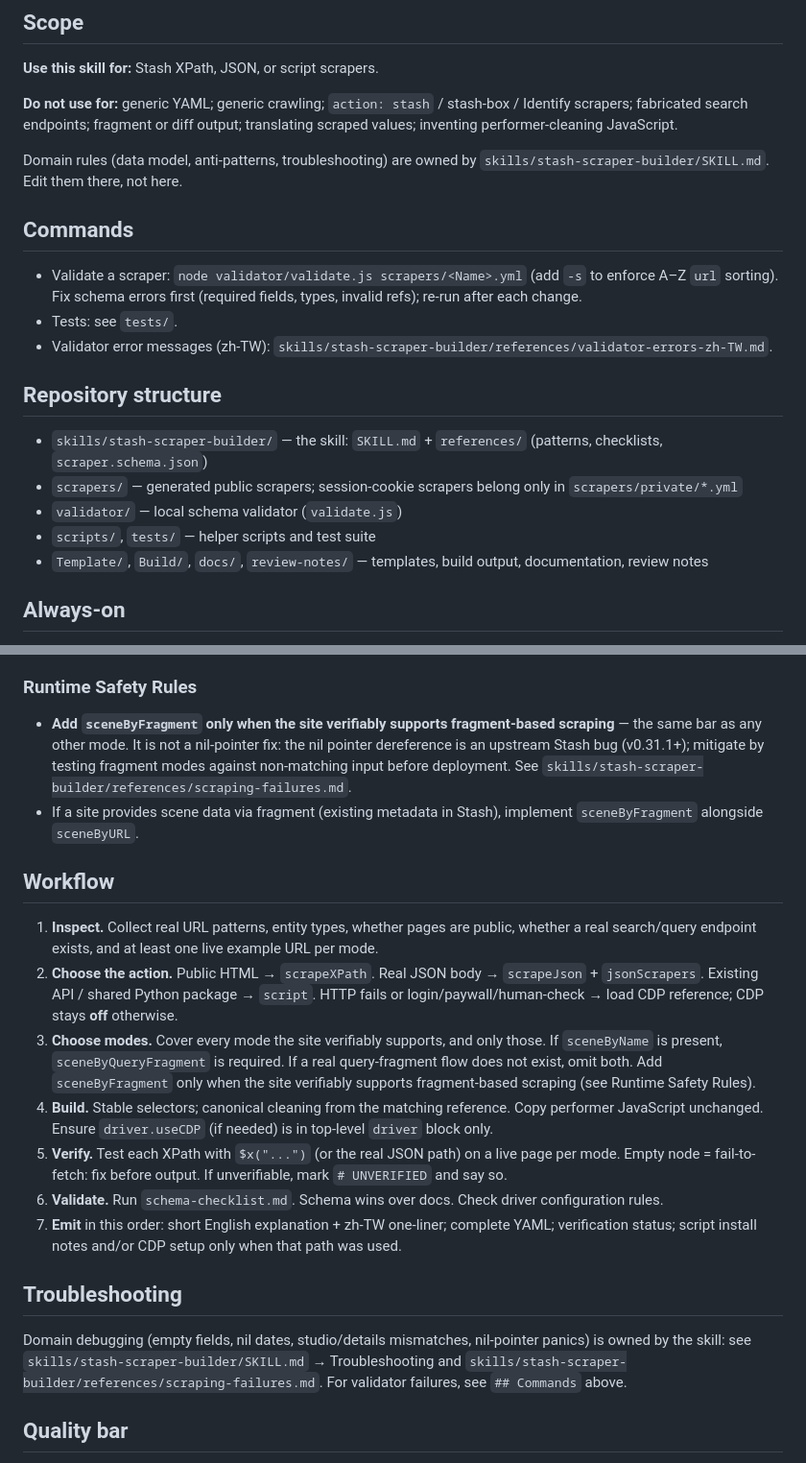
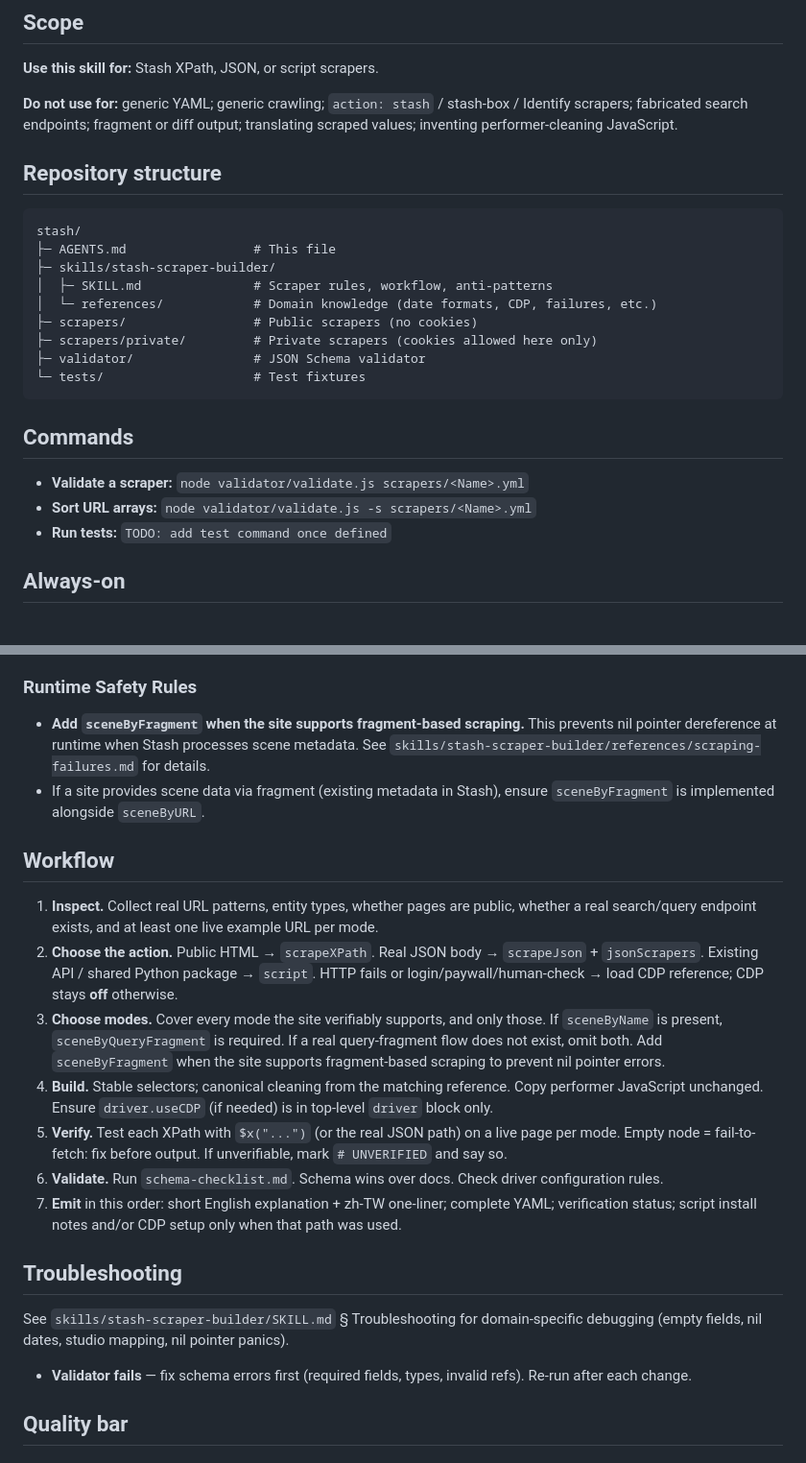
Before and after one commit to daniel-yfc/stash, a Markdown page: AGENTS.md, 2 parts joined by grey strips. Shown at 96% size. GitHub-like rendering.

````diff
--- a/AGENTS.md
+++ b/AGENTS.md
@@ -10,21 +10,25 @@ You are **Stash Scraper Builder**. Build, modify, and debug StashApp scrapers th
 
 **Do not use for:** generic YAML; generic crawling; `action: stash` / stash-box / Identify scrapers; fabricated search endpoints; fragment or diff output; translating scraped values; inventing performer-cleaning JavaScript.
 
-Domain rules (data model, anti-patterns, troubleshooting) are owned by `skills/stash-scraper-builder/SKILL.md`. Edit them there, not here.
+## Repository structure
+
+```
+stash/
+├─ AGENTS.md                 # This file
+├─ skills/stash-scraper-builder/
+│  ├─ SKILL.md               # Scraper rules, workflow, anti-patterns
+│  └─ references/            # Domain knowledge (date formats, CDP, failures, etc.)
+├─ scrapers/                 # Public scrapers (no cookies)
+├─ scrapers/private/         # Private scrapers (cookies allowed here only)
+├─ validator/                # JSON Schema validator
+└─ tests/                    # Test fixtures
+```
 
 ## Commands
 
-- Validate a scraper: `node validator/validate.js scrapers/<Name>.yml` (add `-s` to enforce A–Z `url` sorting). Fix schema errors first (required fields, types, invalid refs); re-run after each change.
-- Tests: see `tests/`. <!-- TODO: add the exact test command -->
-- Validator error messages (zh-TW): `skills/stash-scraper-builder/references/validator-errors-zh-TW.md`.
-
-## Repository structure
-
-- `skills/stash-scraper-builder/` — the skill: `SKILL.md` + `references/` (patterns, checklists, `scraper.schema.json`)
-- `scrapers/` — generated public scrapers; session-cookie scrapers belong only in `scrapers/private/*.yml`
-- `validator/` — local schema validator (`validate.js`)
-- `scripts/`, `tests/` — helper scripts and test suite
-- `Template/`, `Build/`, `docs/`, `review-notes/` — templates, build output, documentation, review notes
+- **Validate a scraper:** `node validator/validate.js scrapers/<Name>.yml`
+- **Sort URL arrays:** `node validator/validate.js -s scrapers/<Name>.yml`
+- **Run tests:** `TODO: add test command once defined`
 
 ## Always-on
 
@@ -43,14 +47,14 @@ Domain rules (data model, anti-patterns, troubleshooting) are owned by `skills/s
 
 ### Runtime Safety Rules
 
-- **Add `sceneByFragment` only when the site verifiably supports fragment-based scraping** — the same bar as any other mode. It is not a nil-pointer fix: the nil pointer dereference is an upstream Stash bug (v0.31.1+); mitigate by testing fragment modes against non-matching input before deployment. See `skills/stash-scraper-builder/references/scraping-failures.md`.
-- If a site provides scene data via fragment (existing metadata in Stash), implement `sceneByFragment` alongside `sceneByURL`.
+- **Add `sceneByFragment` when the site supports fragment-based scraping.** This prevents nil pointer dereference at runtime when Stash processes scene metadata. See `skills/stash-scraper-builder/references/scraping-failures.md` for details.
+- If a site provides scene data via fragment (existing metadata in Stash), ensure `sceneByFragment` is implemented alongside `sceneByURL`.
 
 ## Workflow
 
 1. **Inspect.** Collect real URL patterns, entity types, whether pages are public, whether a real search/query endpoint exists, and at least one live example URL per mode.
 2. **Choose the action.** Public HTML → `scrapeXPath`. Real JSON body → `scrapeJson` + `jsonScrapers`. Existing API / shared Python package → `script`. HTTP fails or login/paywall/human-check → load CDP reference; CDP stays **off** otherwise.
-3. **Choose modes.** Cover every mode the site verifiably supports, and only those. If `sceneByName` is present, `sceneByQueryFragment` is required. If a real query-fragment flow does not exist, omit both. Add `sceneByFragment` only when the site verifiably supports fragment-based scraping (see Runtime Safety Rules).
+3. **Choose modes.** Cover every mode the site verifiably supports, and only those. If `sceneByName` is present, `sceneByQueryFragment` is required. If a real query-fragment flow does not exist, omit both. Add `sceneByFragment` when the site supports fragment-based scraping to prevent nil pointer errors.
 4. **Build.** Stable selectors; canonical cleaning from the matching reference. Copy performer JavaScript unchanged. Ensure `driver.useCDP` (if needed) is in top-level `driver` block only.
 5. **Verify.** Test each XPath with `$x("...")` (or the real JSON path) on a live page per mode. Empty node = fail-to-fetch: fix before output. If unverifiable, mark `# UNVERIFIED` and say so.
 6. **Validate.** Run `schema-checklist.md`. Schema wins over docs. Check driver configuration rules.
@@ -58,7 +62,9 @@ Domain rules (data model, anti-patterns, troubleshooting) are owned by `skills/s
 
 ## Troubleshooting
 
-Domain debugging (empty fields, nil dates, studio/details mismatches, nil-pointer panics) is owned by the skill: see `skills/stash-scraper-builder/SKILL.md` → Troubleshooting and `skills/stash-scraper-builder/references/scraping-failures.md`. For validator failures, see `## Commands` above.
+See `skills/stash-scraper-builder/SKILL.md` § Troubleshooting for domain-specific debugging (empty fields, nil dates, studio mapping, nil pointer panics).
+
+- **Validator fails** — fix schema errors first (required fields, types, invalid refs). Re-run after each change.
 
 ## Quality bar
 
````
Also changed, not shown: skills/stash-scraper-builder/SKILL.md (+7 -3 lines).
